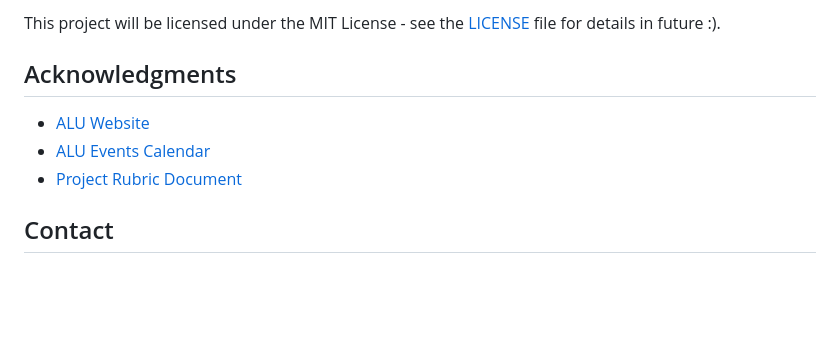
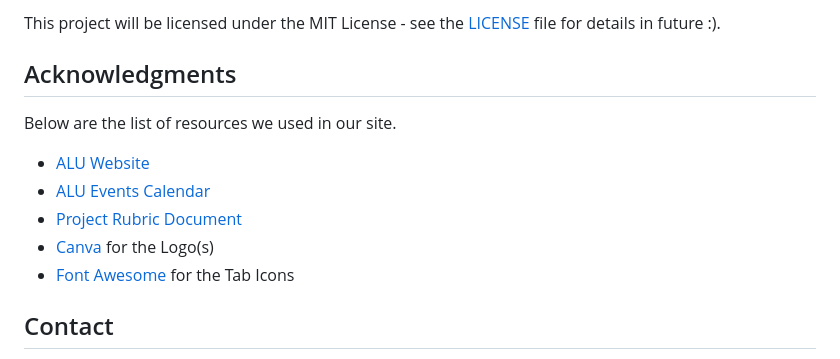
Before and after one commit to excelasaph/ALU_HTML-CSS-Contest_Group-11, a Markdown page: README.md, the part around the change. GitHub-like rendering; blank space fills up the shorter version.

```diff
--- a/README.md
+++ b/README.md
@@ -80,9 +80,13 @@ This project will be licensed under the MIT License - see the [LICENSE](LICENSE)
 
 ## Acknowledgments
 
+Below are the list of resources we used in our site.
+
 - [ALU Website](https://www.alueducation.com/)
 - [ALU Events Calendar](https://www.alueducation.com/events-calendar/)
 - [Project Rubric Document](./img/front-end_web_assignment_rubric.pdf)
+- [Canva](https://www.canva.com) for the Logo(s)
+- [Font Awesome](https://fontawesome.com/) for the Tab Icons
 
 ## Contact
 
```
